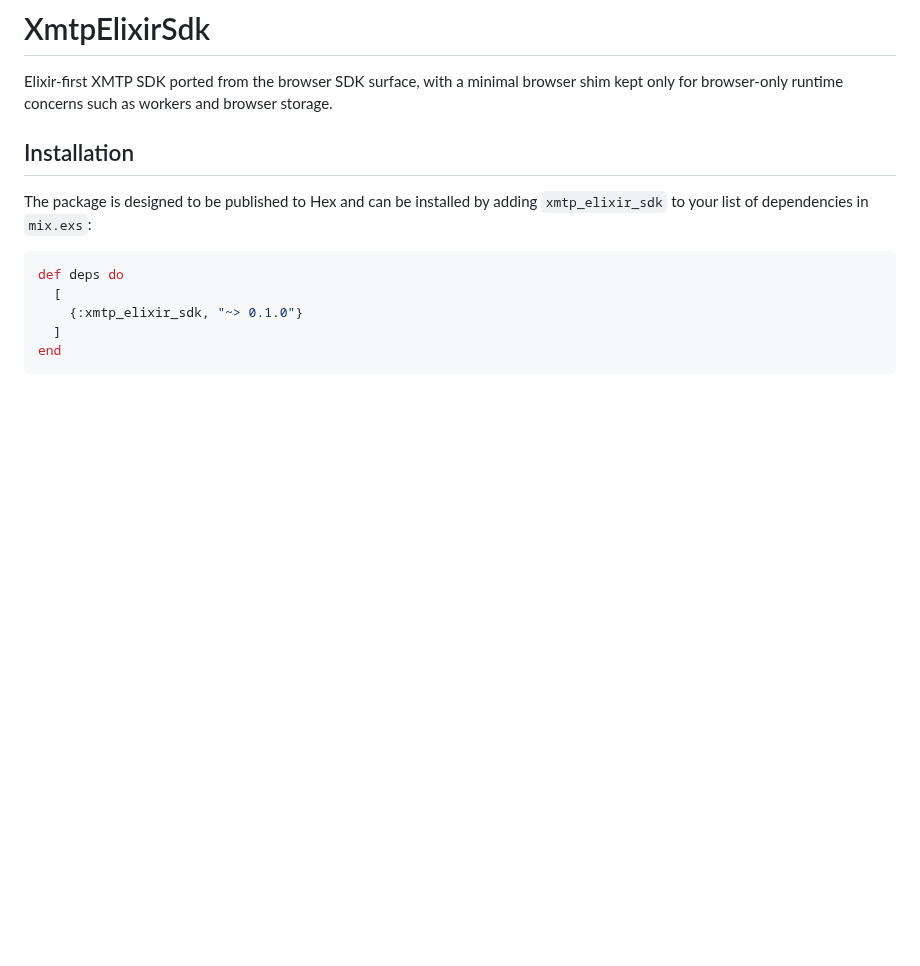
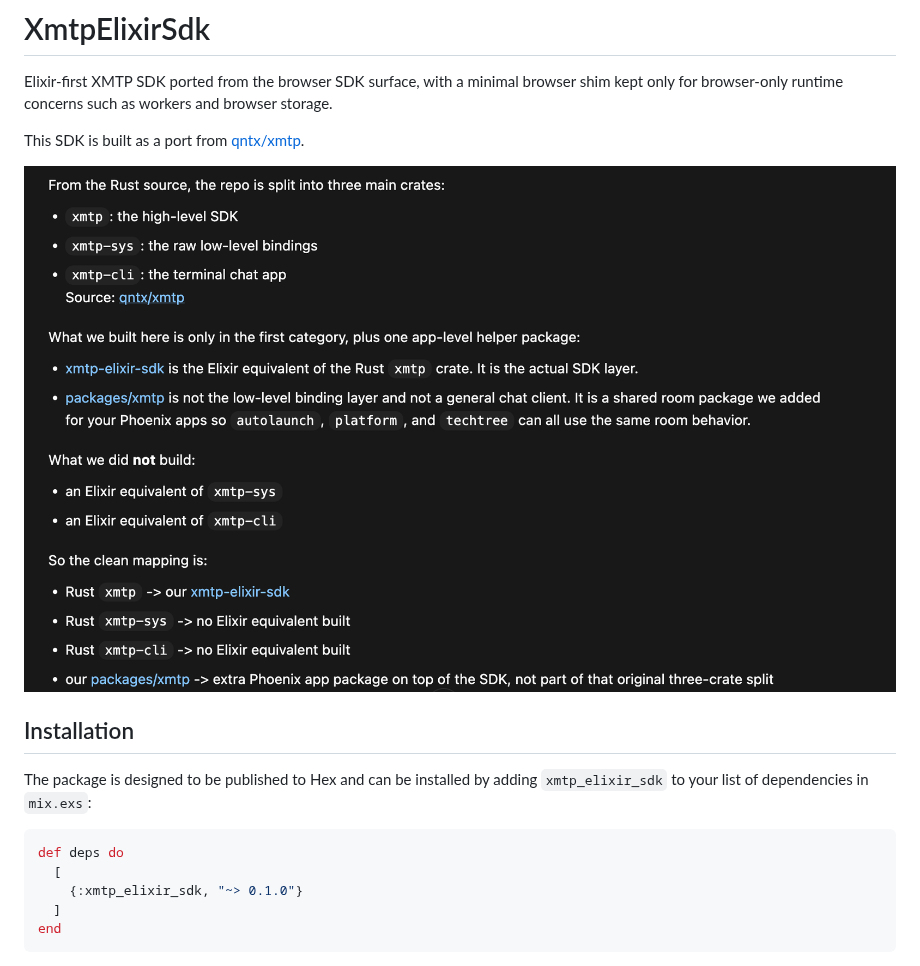
Before and after one commit to regents-ai/elixir-utils, a Markdown page: README.md, the part around the change. Rendered like a GitHub page; pictures changed too: readme-assets/rust-port-explainer.png (added); blank space fills up the shorter version.

Commit message:
updated README with state of the library

```diff
--- a/README.md
+++ b/README.md
@@ -3,6 +3,10 @@
 Elixir-first XMTP SDK ported from the browser SDK surface, with a minimal browser
 shim kept only for browser-only runtime concerns such as workers and browser
 storage.
+
+This SDK is built as a port from [qntx/xmtp](https://github.com/qntx/xmtp).
+
+![Rust source explainer](readme-assets/rust-port-explainer.png)
 
 ## Installation
 
```
Also changed, not shown: 1 other file.
